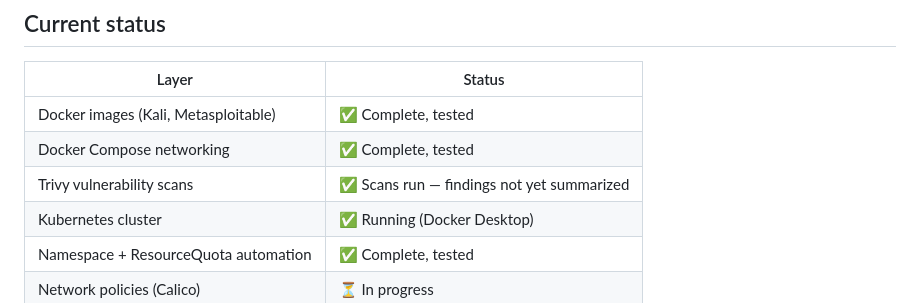
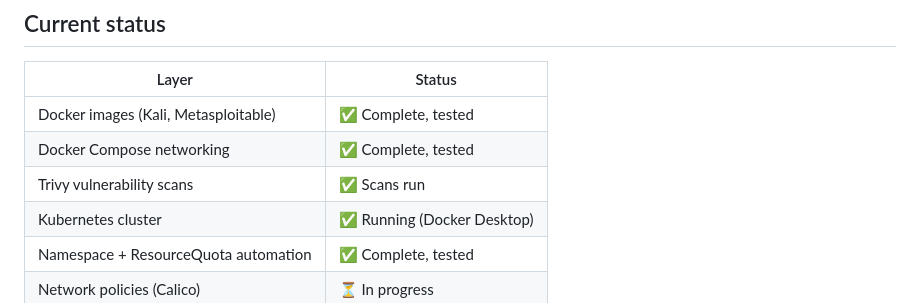
Before and after one commit to Tbaraka/cloud-security-lab, a Markdown page: README.md, the part around the change. Drawn GitHub-style.

Commit message:
Update Trivy vulnerability scans status in README
Removed note about findings not being summarized for Trivy scans.

```diff
--- a/README.md
+++ b/README.md
@@ -13,7 +13,7 @@ A containerized cybersecurity training environment: an attacker platform (Kali)
 |---|---|
 | Docker images (Kali, Metasploitable) | ✅ Complete, tested |
 | Docker Compose networking | ✅ Complete, tested |
-| Trivy vulnerability scans | ✅ Scans run — findings not yet summarized |
+| Trivy vulnerability scans | ✅ Scans run  |
 | Kubernetes cluster | ✅ Running (Docker Desktop) |
 | Namespace + ResourceQuota automation | ✅ Complete, tested |
 | Network policies (Calico) | ⏳ In progress |
```
